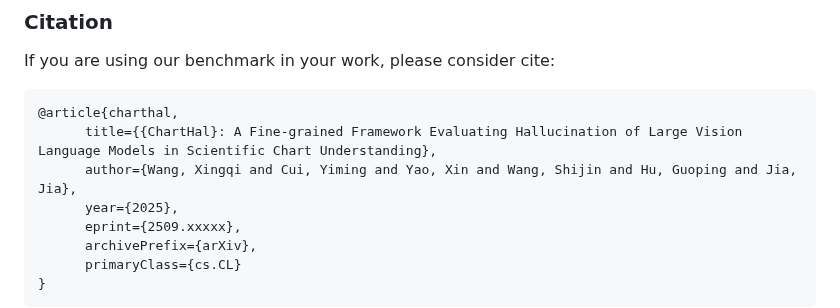
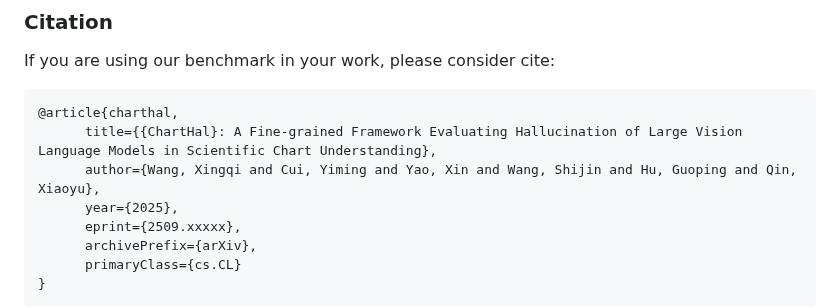
Before and after one commit to ymcui/ChartHal, a Markdown page: README.md, the part around the change. Rendered like a GitHub page.

````diff
--- a/README.md
+++ b/README.md
@@ -124,7 +124,7 @@ If you are using our benchmark in your work, please consider cite:
 ```bibtex
 @article{charthal,
       title={{ChartHal}: A Fine-grained Framework Evaluating Hallucination of Large Vision Language Models in Scientific Chart Understanding},
-      author={Wang, Xingqi and Cui, Yiming and Yao, Xin and Wang, Shijin and Hu, Guoping and Jia, Jia},
+      author={Wang, Xingqi and Cui, Yiming and Yao, Xin and Wang, Shijin and Hu, Guoping and Qin, Xiaoyu},
       year={2025},
       eprint={2509.xxxxx},
       archivePrefix={arXiv},
````
